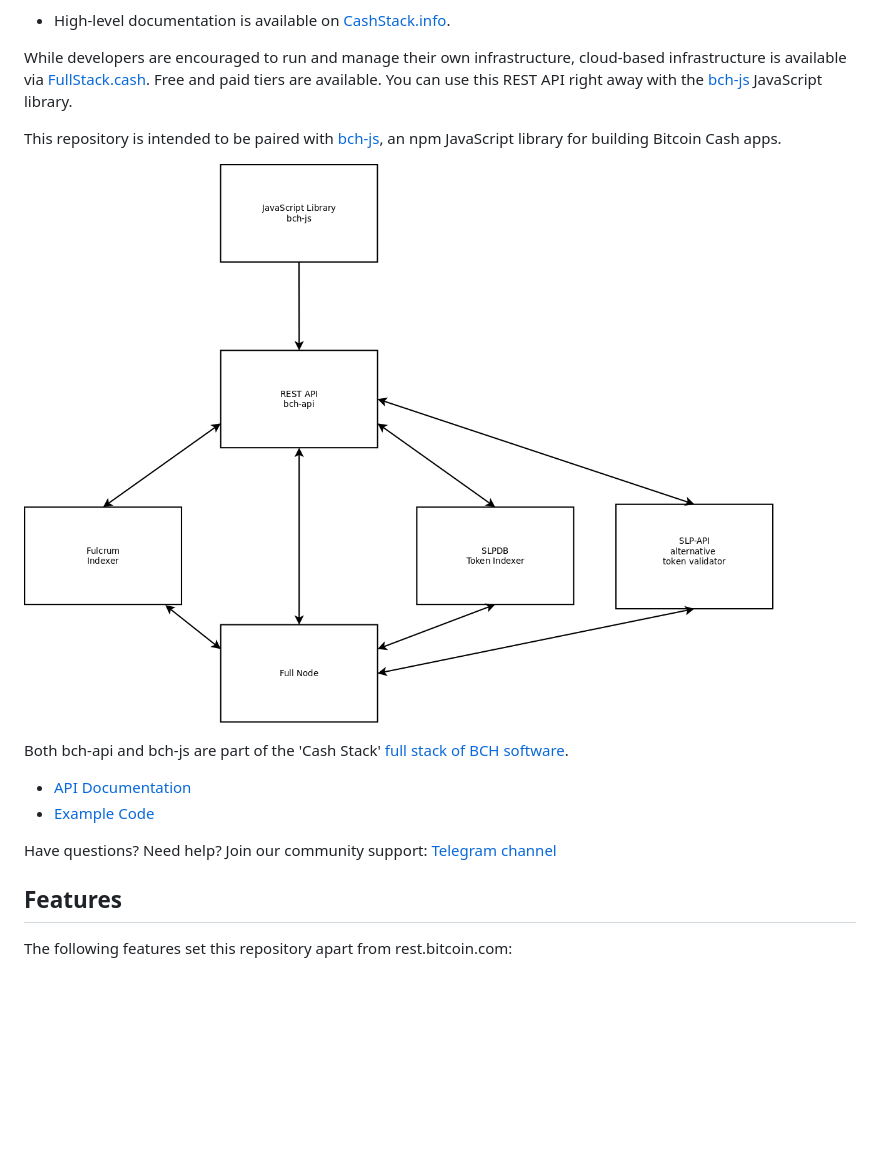
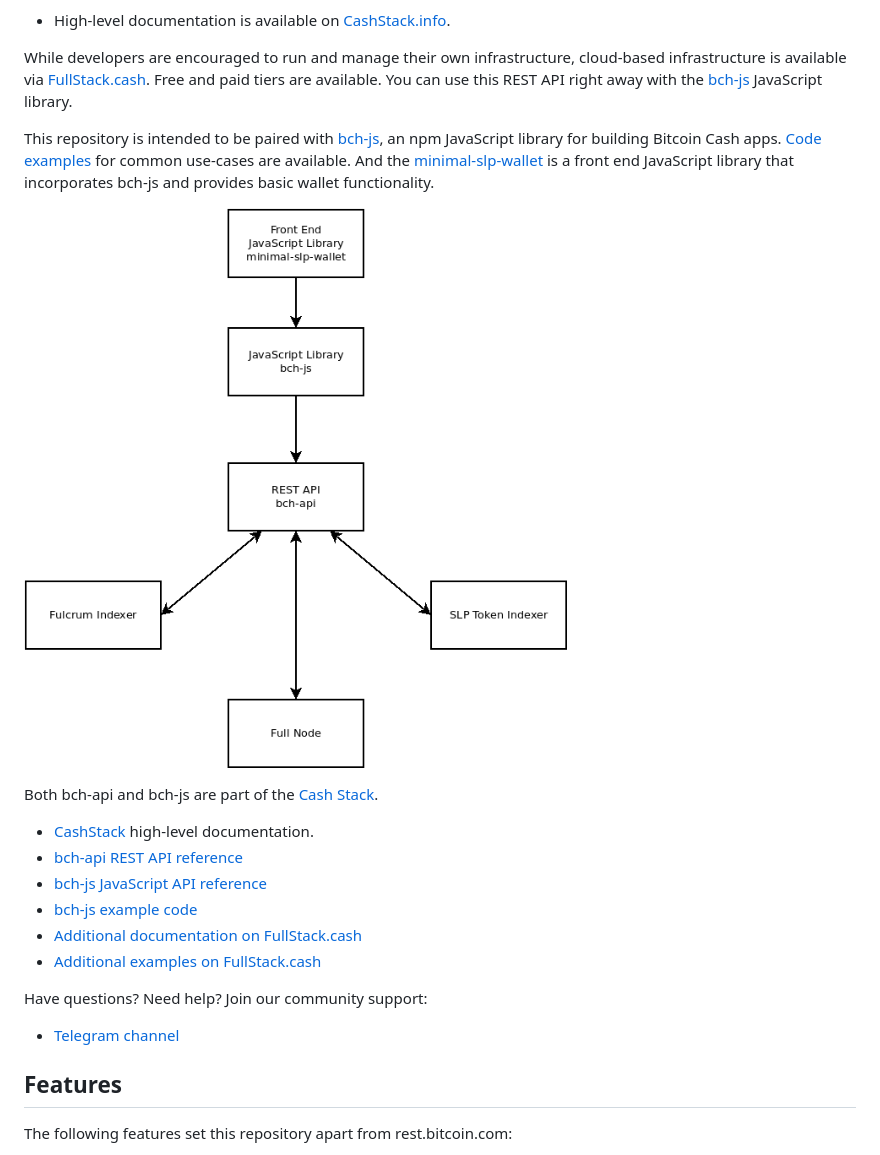
Before and after one commit to Permissionless-Software-Foundation/bch-api, a Markdown page: README.md, the part around the change. Drawn GitHub-style; pictures changed too: diagrams/bch-api-dependency-graph.png (added); blank space fills up the shorter version.

```diff
--- a/README.md
+++ b/README.md
@@ -8,17 +8,21 @@ This is a REST API server, written in node.js JavaScript, using the [Express.js]
 
 While developers are encouraged to run and manage their own infrastructure, cloud-based infrastructure is available via [FullStack.cash](https://fullstack.cash). Free and paid tiers are available. You can use this REST API right away with the [bch-js](https://github.com/Permissionless-Software-Foundation/bch-js) JavaScript library.
 
-This repository is intended to be paired with [bch-js](https://github.com/Permissionless-Software-Foundation/bch-js), an npm JavaScript library for building Bitcoin Cash apps.
+This repository is intended to be paired with [bch-js](https://github.com/Permissionless-Software-Foundation/bch-js), an npm JavaScript library for building Bitcoin Cash apps. [Code examples](https://github.com/Permissionless-Software-Foundation/bch-js-examples) for common use-cases are available. And the [minimal-slp-wallet](https://www.npmjs.com/package/minimal-slp-wallet) is a front end JavaScript library that incorporates bch-js and provides basic wallet functionality.
 
-![Cash Stack Network Diagram](./generic-network-diagram.png)
+![bch-api dependency diagram](./diagrams/bch-api-dependency-graph.png)
 
-Both bch-api and bch-js are part of the 'Cash Stack' [full stack of BCH software](https://troutsblog.com/research/bitcoin-cash/how-to-bch-full-stack-developer).
+Both bch-api and bch-js are part of the [Cash Stack](https://cashstack.info).
 
-- [API Documentation](https://fullstack.cash/documentation)
-- [Example Code](https://fullstack.cash/examples)
+- [CashStack](https://cashstack.info) high-level documentation.
+- [bch-api REST API reference](https://api.fullstack.cash/docs/)
+- [bch-js JavaScript API reference](https://bchjs.fullstack.cash/)
+- [bch-js example code](https://github.com/Permissionless-Software-Foundation/bch-js-examples)
+- [Additional documentation on FullStack.cash](https://fullstack.cash/documentation)
+- [Additional examples on FullStack.cash](https://fullstack.cash/examples)
 
 Have questions? Need help? Join our community support:
-[Telegram channel](https://t.me/bch_js_toolkit)
+- [Telegram channel](https://t.me/bch_js_toolkit)
 
 ## Features
 The following features set this repository apart from rest.bitcoin.com:
```
Also changed, not shown: 1 other file.
